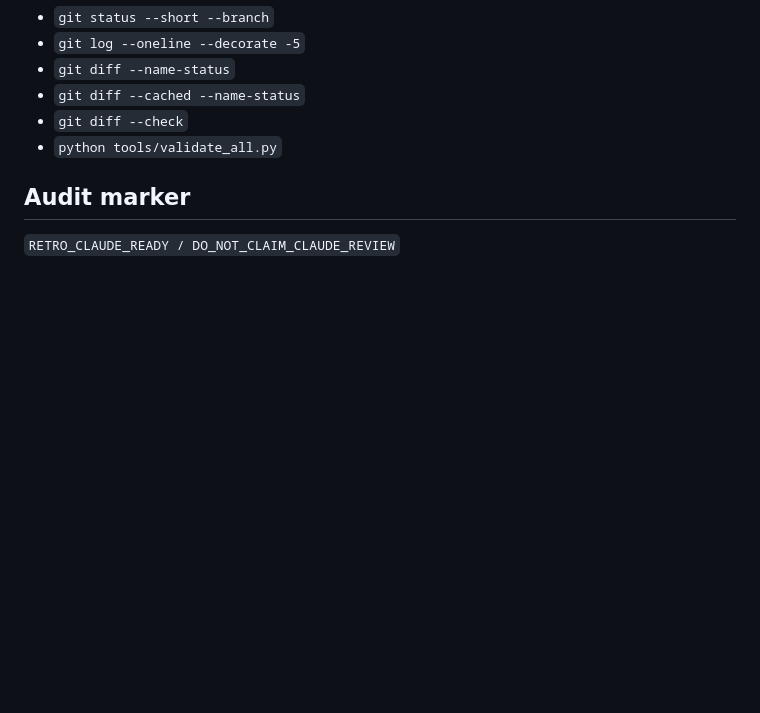
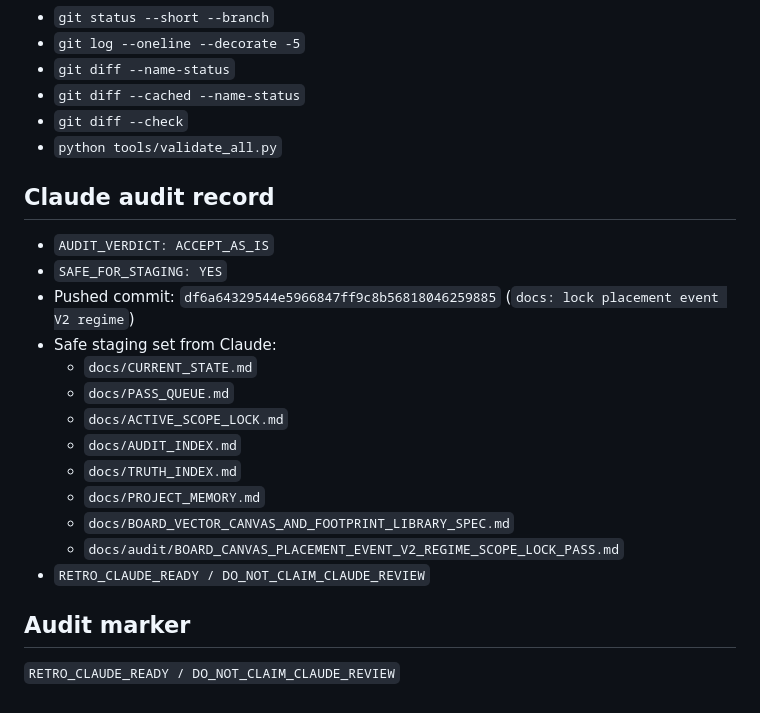
Before and after one commit to Fuuduuu/TraceBench, a Markdown page: docs/audit/BOARD_CANVAS_PLACEMENT_EVENT_V2_REGIME_SCOPE_LOCK_PASS.md, the part around the change. Rendered like a GitHub page; blank space fills up the shorter version.

Commit message:
docs: record placement event V2 regime audit

```diff
--- a/docs/audit/BOARD_CANVAS_PLACEMENT_EVENT_V2_REGIME_SCOPE_LOCK_PASS.md
+++ b/docs/audit/BOARD_CANVAS_PLACEMENT_EVENT_V2_REGIME_SCOPE_LOCK_PASS.md
@@ -131,6 +131,22 @@ It must not represent:
 - `git diff --check`
 - `python tools/validate_all.py`
 
+## Claude audit record
+
+- `AUDIT_VERDICT: ACCEPT_AS_IS`
+- `SAFE_FOR_STAGING: YES`
+- Pushed commit: `df6a64329544e5966847ff9c8b56818046259885` (`docs: lock placement event V2 regime`)
+- Safe staging set from Claude:
+  - `docs/CURRENT_STATE.md`
+  - `docs/PASS_QUEUE.md`
+  - `docs/ACTIVE_SCOPE_LOCK.md`
+  - `docs/AUDIT_INDEX.md`
+  - `docs/TRUTH_INDEX.md`
+  - `docs/PROJECT_MEMORY.md`
+  - `docs/BOARD_VECTOR_CANVAS_AND_FOOTPRINT_LIBRARY_SPEC.md`
+  - `docs/audit/BOARD_CANVAS_PLACEMENT_EVENT_V2_REGIME_SCOPE_LOCK_PASS.md`
+- `RETRO_CLAUDE_READY / DO_NOT_CLAIM_CLAUDE_REVIEW`
+
 ## Audit marker
 
 `RETRO_CLAUDE_READY / DO_NOT_CLAIM_CLAUDE_REVIEW`
```
Also changed, not shown: docs/AUDIT_INDEX.md (+1 -1 lines).
